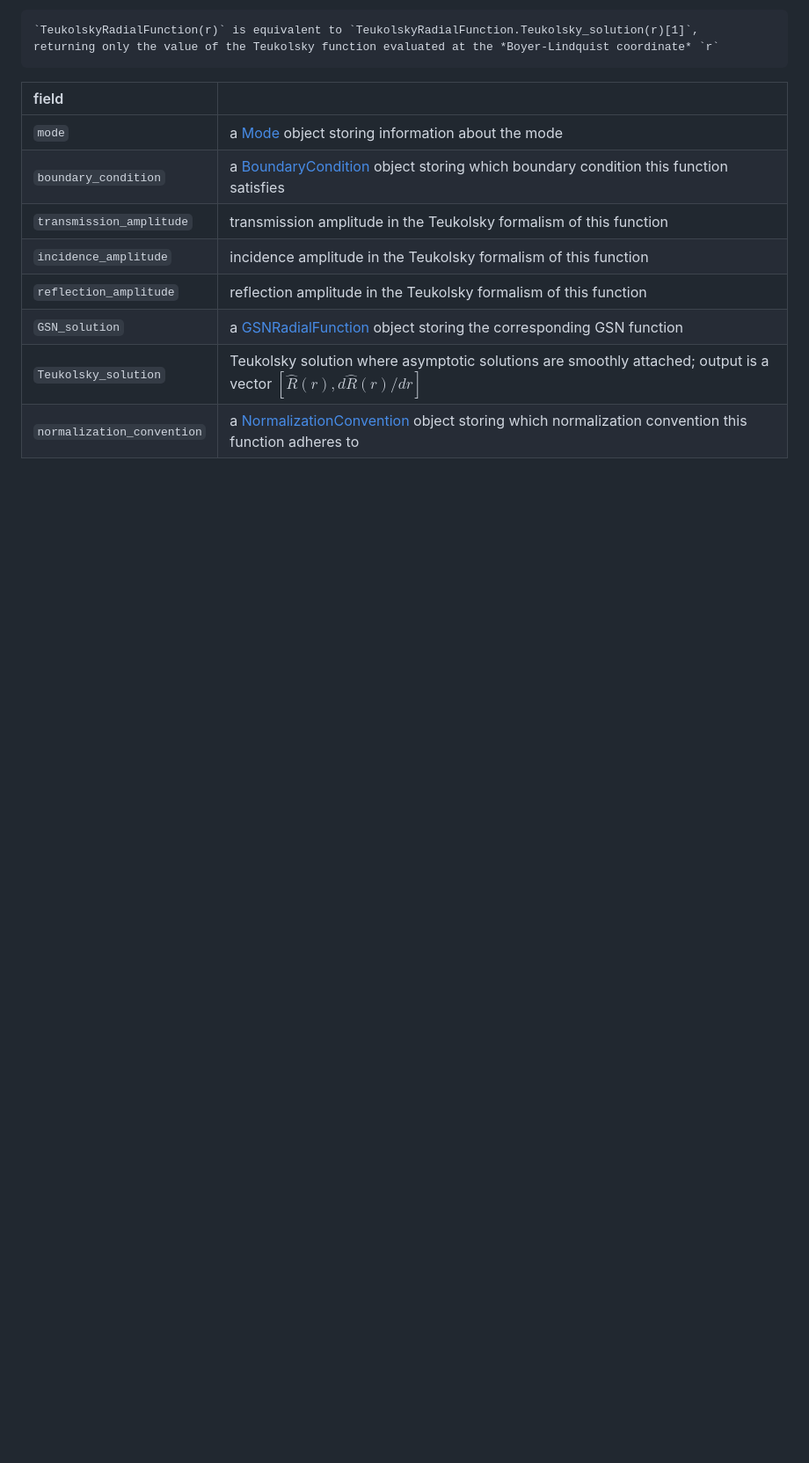
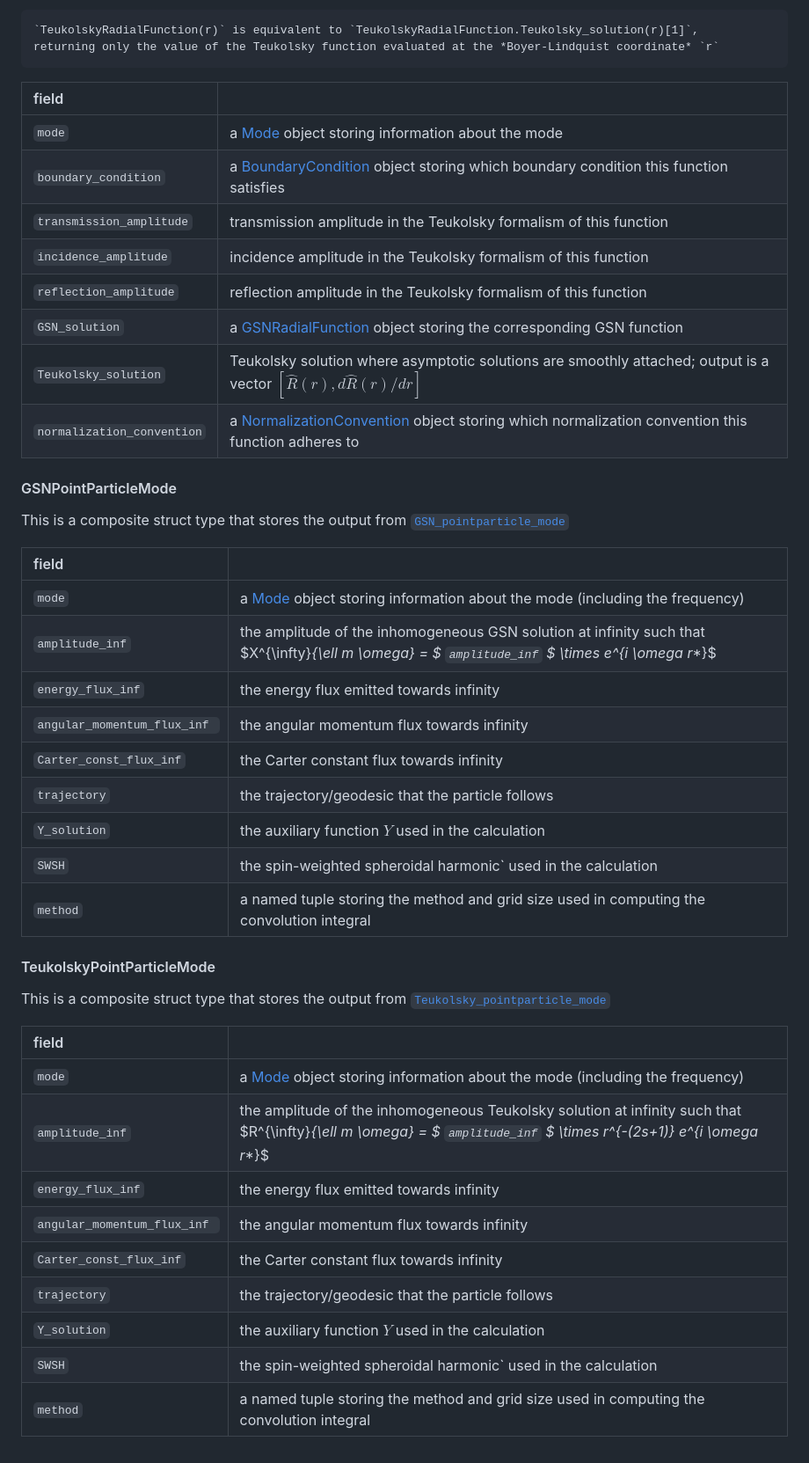
Before and after one commit to ricokaloklo/GeneralizedSasakiNakamura.jl, a Markdown page: docs/src/APIs.md, the part around the change. Shown: that part at 88% size. GitHub-like rendering; blank space fills up the shorter version.

```diff
--- a/docs/src/APIs.md
+++ b/docs/src/APIs.md
@@ -120,3 +120,33 @@ This is a composite struct type that stores the output from [`Teukolsky_radial`]
 | `GSN_solution` | a [GSNRadialFunction](@ref) object storing the corresponding GSN function
 | `Teukolsky_solution` | Teukolsky solution where asymptotic solutions are smoothly attached; output is a vector $[ \hat{R}(r), d\hat{R}(r)/dr ]$ |
 | `normalization_convention` | a [NormalizationConvention](@ref) object storing which normalization convention this function adheres to |
+
+#### GSNPointParticleMode
+This is a composite struct type that stores the output from [`GSN_pointparticle_mode`](@ref)
+
+| field |    |
+| :--- | :--- |
+| `mode` | a [Mode](@ref) object storing information about the mode (including the frequency) |
+| `amplitude_inf` | the amplitude of the inhomogeneous GSN solution at infinity such that $X^{\infty}_{\ell m \omega} = $ `amplitude_inf` $ \times e^{i \omega r_*}$ |
+| `energy_flux_inf` | the energy flux emitted towards infinity |
+| `angular_momentum_flux_inf ` | the angular momentum flux towards infinity |
+| `Carter_const_flux_inf` | the Carter constant flux towards infinity |
+| `trajectory` | the trajectory/geodesic that the particle follows |
+| `Y_solution` | the auxiliary function $Y$ used in the calculation |
+| `SWSH` | the spin-weighted spheroidal harmonic` used in the calculation |
+| `method` | a named tuple storing the method and grid size used in computing the convolution integral |
+
+#### TeukolskyPointParticleMode
+This is a composite struct type that stores the output from [`Teukolsky_pointparticle_mode`](@ref)
+
+| field |    |
+| :--- | :--- |
+| `mode` | a [Mode](@ref) object storing information about the mode (including the frequency) |
+| `amplitude_inf` | the amplitude of the inhomogeneous Teukolsky solution at infinity such that $R^{\infty}_{\ell m \omega} = $ `amplitude_inf` $ \times r^{-(2s+1)} e^{i \omega r_*}$ |
+| `energy_flux_inf` | the energy flux emitted towards infinity |
+| `angular_momentum_flux_inf ` | the angular momentum flux towards infinity |
+| `Carter_const_flux_inf` | the Carter constant flux towards infinity |
+| `trajectory` | the trajectory/geodesic that the particle follows |
+| `Y_solution` | the auxiliary function $Y$ used in the calculation |
+| `SWSH` | the spin-weighted spheroidal harmonic` used in the calculation |
+| `method` | a named tuple storing the method and grid size used in computing the convolution integral |
```
